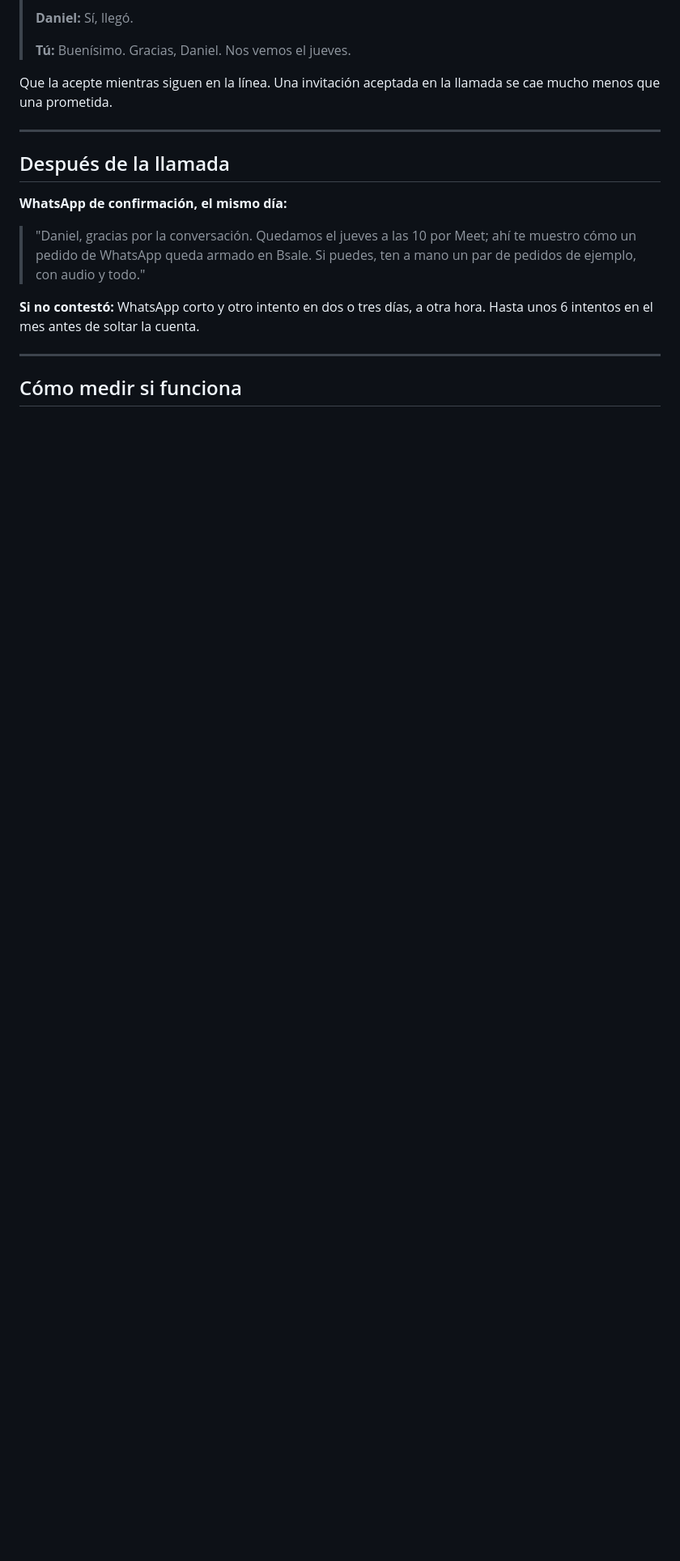
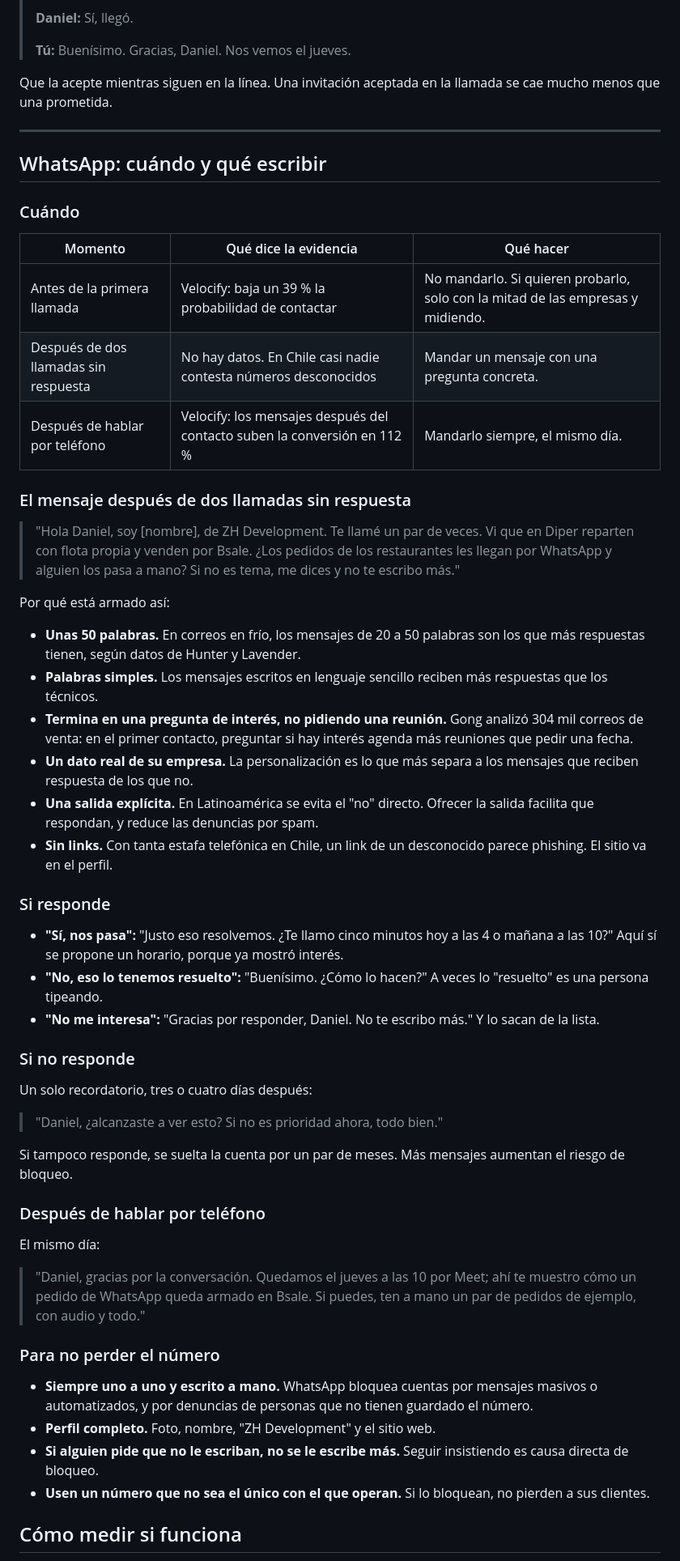
Before and after one commit to zh-development-cl/marketing, a Markdown page: docs/llamada-perfecta.md, the part around one of its changes. Shown at 81% size. GitHub-like rendering; blank space fills up the shorter version.

Commit message:
WhatsApp en la llamada ideal: llamar primero, escribir después
El único estudio con datos (Velocify) muestra que escribir antes del
primer contacto baja la probabilidad de hablar con el prospecto, y que
escribir después de hablar sube la conversión. Nuevo mensaje tras dos
llamadas sin respuesta, respuestas, recordatorio, cuidados para no
perder el número y nota sobre la Ley 21.719.

Co-Authored-By: Claude Opus 5.5 <noreply@anthropic.com>
Claude-Session: https://claude.ai/code/session_01AdghafYF1ALYkrZ7ihBZTP

```diff
--- a/docs/llamada-perfecta.md
+++ b/docs/llamada-perfecta.md
@@ -93,15 +91,55 @@ Que la acepte mientras siguen en la línea. Una invitación aceptada en la llama
 
 ---
 
-## Después de la llamada
+## WhatsApp: cuándo y qué escribir
 
-**WhatsApp de confirmación, el mismo día:**
+### Cuándo
+
+| Momento | Qué dice la evidencia | Qué hacer |
+|---------|-----------------------|-----------|
+| Antes de la primera llamada | Velocify: baja un 39 % la probabilidad de contactar | No mandarlo. Si quieren probarlo, solo con la mitad de las empresas y midiendo. |
+| Después de dos llamadas sin respuesta | No hay datos. En Chile casi nadie contesta números desconocidos | Mandar un mensaje con una pregunta concreta. |
+| Después de hablar por teléfono | Velocify: los mensajes después del contacto suben la conversión en 112 % | Mandarlo siempre, el mismo día. |
+
+### El mensaje después de dos llamadas sin respuesta
+
+> "Hola Daniel, soy [nombre], de ZH Development. Te llamé un par de veces. Vi que en Diper reparten con flota propia y venden por Bsale. ¿Los pedidos de los restaurantes les llegan por WhatsApp y alguien los pasa a mano? Si no es tema, me dices y no te escribo más."
+
+Por qué está armado así:
+
+- **Unas 50 palabras.** En correos en frío, los mensajes de 20 a 50 palabras son los que más respuestas tienen, según datos de Hunter y Lavender.
+- **Palabras simples.** Los mensajes escritos en lenguaje sencillo reciben más respuestas que los técnicos.
+- **Termina en una pregunta de interés, no pidiendo una reunión.** Gong analizó 304 mil correos de venta: en el primer contacto, preguntar si hay interés agenda más reuniones que pedir una fecha.
+- **Un dato real de su empresa.** La personalización es lo que más separa a los mensajes que reciben respuesta de los que no.
+- **Una salida explícita.** En Latinoamérica se evita el "no" directo. Ofrecer la salida facilita que respondan, y reduce las denuncias por spam.
+- **Sin links.** Con tanta estafa telefónica en Chile, un link de un desconocido parece phishing. El sitio va en el perfil.
+
+### Si responde
+
+- **"Sí, nos pasa":** "Justo eso resolvemos. ¿Te llamo cinco minutos hoy a las 4 o mañana a las 10?" Aquí sí se propone un horario, porque ya mostró interés.
+- **"No, eso lo tenemos resuelto":** "Buenísimo. ¿Cómo lo hacen?" A veces lo "resuelto" es una persona tipeando.
+- **"No me interesa":** "Gracias por responder, Daniel. No te escribo más." Y lo sacan de la lista.
+
+### Si no responde
+
+Un solo recordatorio, tres o cuatro días después:
+
+> "Daniel, ¿alcanzaste a ver esto? Si no es prioridad ahora, todo bien."
+
+Si tampoco responde, se suelta la cuenta por un par de meses. Más mensajes aumentan el riesgo de bloqueo.
+
+### Después de hablar por teléfono
+
+El mismo día:
 
 > "Daniel, gracias por la conversación. Quedamos el jueves a las 10 por Meet; ahí te muestro cómo un pedido de WhatsApp queda armado en Bsale. Si puedes, ten a mano un par de pedidos de ejemplo, con audio y todo."
 
-**Si no contestó:** WhatsApp corto y otro intento en dos o tres días, a otra hora. Hasta unos 6 intentos en el mes antes de soltar la cuenta.
+### Para no perder el número
 
----
+- **Siempre uno a uno y escrito a mano.** WhatsApp bloquea cuentas por mensajes masivos o automatizados, y por denuncias de personas que no tienen guardado el número.
+- **Perfil completo.** Foto, nombre, "ZH Development" y el sitio web.
+- **Si alguien pide que no le escriban, no se le escribe más.** Seguir insistiendo es causa directa de bloqueo.
+- **Usen un número que no sea el único con el que operan.** Si lo bloquean, no pierden a sus clientes.
 
 ## Cómo medir si funciona
 
```
Also changed, not shown: other parts of docs/llamada-perfecta.md (+14 -5 lines).
